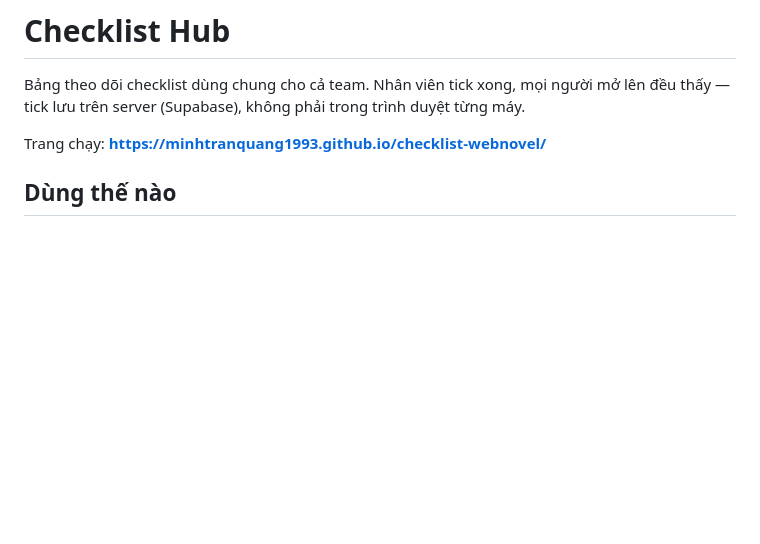
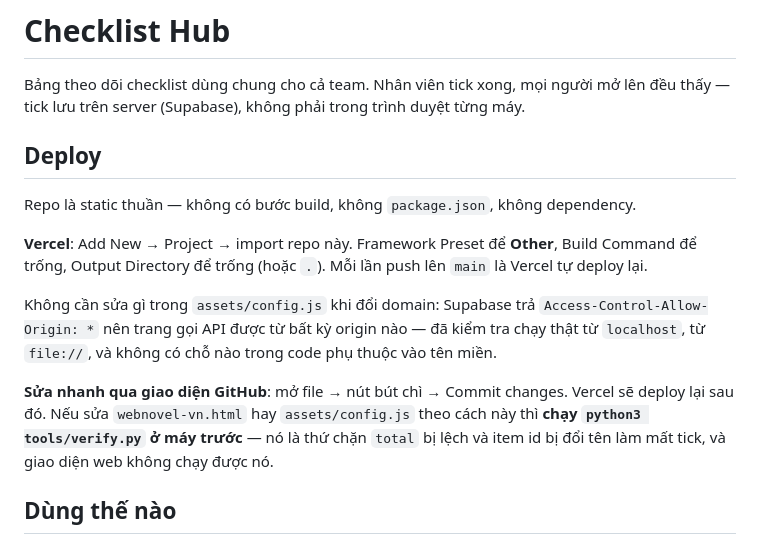
Before and after one commit to minhtranquang1993/checklist-webnovel, a Markdown page: README.md, the part around the change. Drawn GitHub-style; blank space fills up the shorter version.

Commit message:
Document Vercel deploy and web-UI editing caveat
Co-Authored-By: Claude Opus 5 (1M context) <noreply@anthropic.com>

```diff
--- a/README.md
+++ b/README.md
@@ -3,7 +3,21 @@
 Bảng theo dõi checklist dùng chung cho cả team. Nhân viên tick xong, mọi người mở lên đều thấy —
 tick lưu trên server (Supabase), không phải trong trình duyệt từng máy.
 
-Trang chạy: **https://minhtranquang1993.github.io/checklist-webnovel/**
+## Deploy
+
+Repo là static thuần — không có bước build, không `package.json`, không dependency.
+
+**Vercel**: Add New → Project → import repo này. Framework Preset để **Other**, Build Command
+để trống, Output Directory để trống (hoặc `.`). Mỗi lần push lên `main` là Vercel tự deploy lại.
+
+Không cần sửa gì trong `assets/config.js` khi đổi domain: Supabase trả
+`Access-Control-Allow-Origin: *` nên trang gọi API được từ bất kỳ origin nào — đã kiểm tra chạy
+thật từ `localhost`, từ `file://`, và không có chỗ nào trong code phụ thuộc vào tên miền.
+
+**Sửa nhanh qua giao diện GitHub**: mở file → nút bút chì → Commit changes. Vercel sẽ deploy lại
+sau đó. Nếu sửa `webnovel-vn.html` hay `assets/config.js` theo cách này thì **chạy
+`python3 tools/verify.py` ở máy trước** — nó là thứ chặn `total` bị lệch và item id bị đổi tên
+làm mất tick, và giao diện web không chạy được nó.
 
 ## Dùng thế nào
 
```
